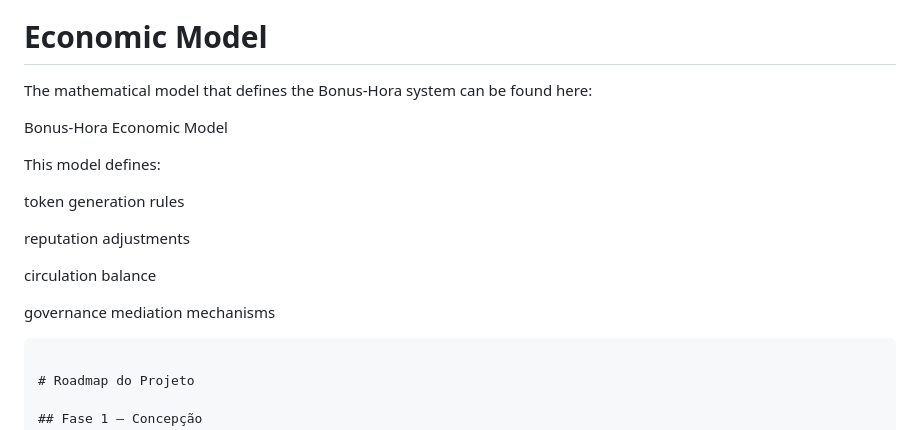
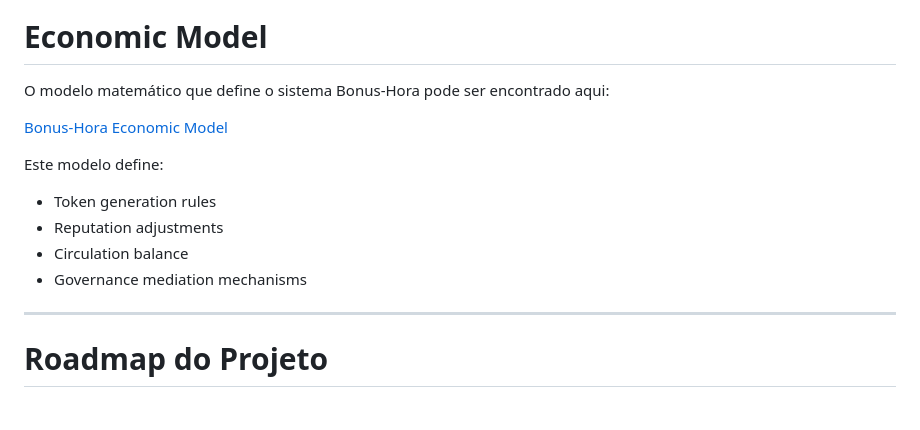
Before and after one commit to bonushora/bonus-hora, a Markdown page: README.md, the part around the change. GitHub-like rendering.

````diff
--- a/README.md
+++ b/README.md
@@ -115,21 +115,18 @@ I --> D
 
 # Economic Model
 
-The mathematical model that defines the Bonus-Hora system can be found here:
+O modelo matemático que define o sistema Bonus-Hora pode ser encontrado aqui:
 
-Bonus-Hora Economic Model
+[Bonus-Hora Economic Model](ECONOMIC_MODEL.md)
 
-This model defines:
+Este modelo define:
 
-token generation rules
+- Token generation rules
+- Reputation adjustments
+- Circulation balance
+- Governance mediation mechanisms
 
-reputation adjustments
-
-circulation balance
-
-governance mediation mechanisms
-
-```
+---
 
 # Roadmap do Projeto
 
````
